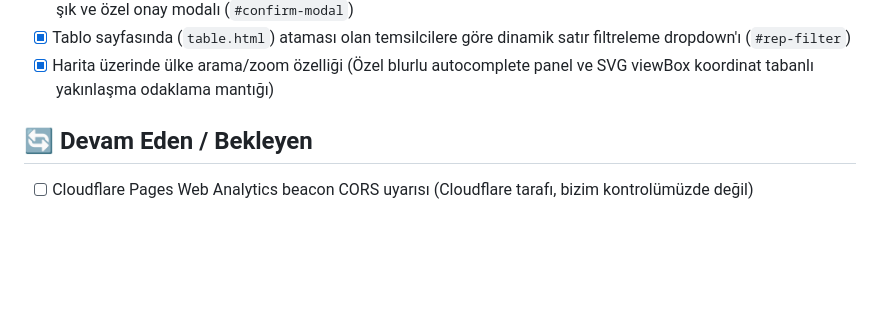
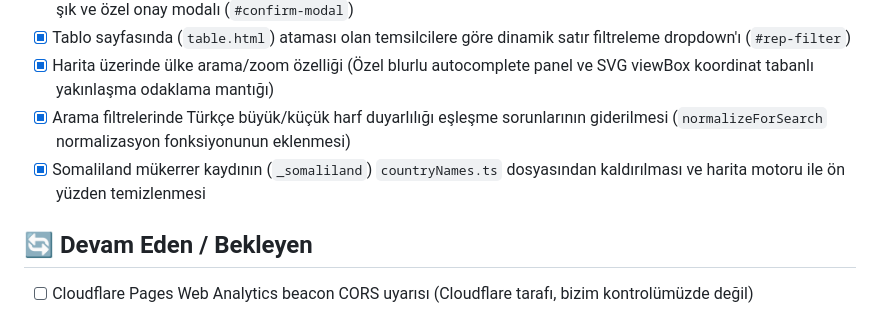
Before and after one commit to BigDesigner/MapAssign, a Markdown page: docs/task.md, the part around the change. Rendered like a GitHub page; blank space fills up the shorter version.

Commit message:
docs: add Turkish search normalisation and duplicate Somaliland mapping fixes to task.md completed list

```diff
--- a/docs/task.md
+++ b/docs/task.md
@@ -28,6 +28,8 @@
 - [x] Temsilci silme işleminde tarayıcının standart onay kutusu (`confirm`) yerine koyu/glassmorphic temayla uyumlu şık ve özel onay modalı (`#confirm-modal`)
 - [x] Tablo sayfasında (`table.html`) ataması olan temsilcilere göre dinamik satır filtreleme dropdown'ı (`#rep-filter`)
 - [x] Harita üzerinde ülke arama/zoom özelliği (Özel blurlu autocomplete panel ve SVG viewBox koordinat tabanlı yakınlaşma odaklama mantığı)
+- [x] Arama filtrelerinde Türkçe büyük/küçük harf duyarlılığı eşleşme sorunlarının giderilmesi (`normalizeForSearch` normalizasyon fonksiyonunun eklenmesi)
+- [x] Somaliland mükerrer kaydının (`_somaliland`) `countryNames.ts` dosyasından kaldırılması ve harita motoru ile ön yüzden temizlenmesi
 
 ## 🔄 Devam Eden / Bekleyen
 - [ ] Cloudflare Pages Web Analytics beacon CORS uyarısı (Cloudflare tarafı, bizim kontrolümüzde değil)
```
